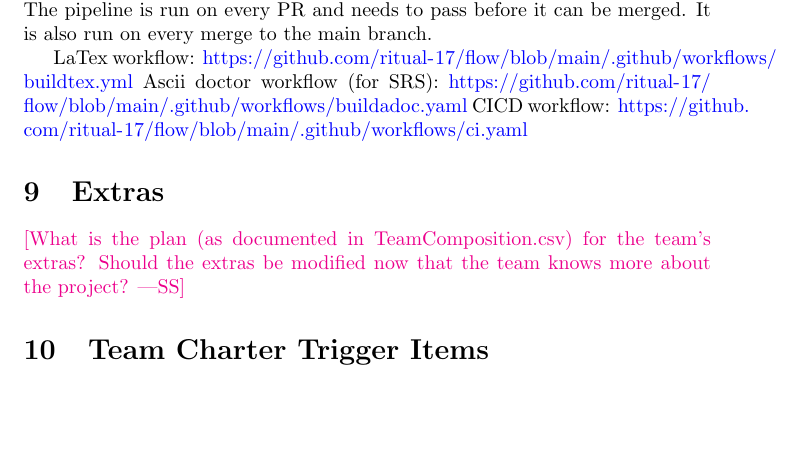
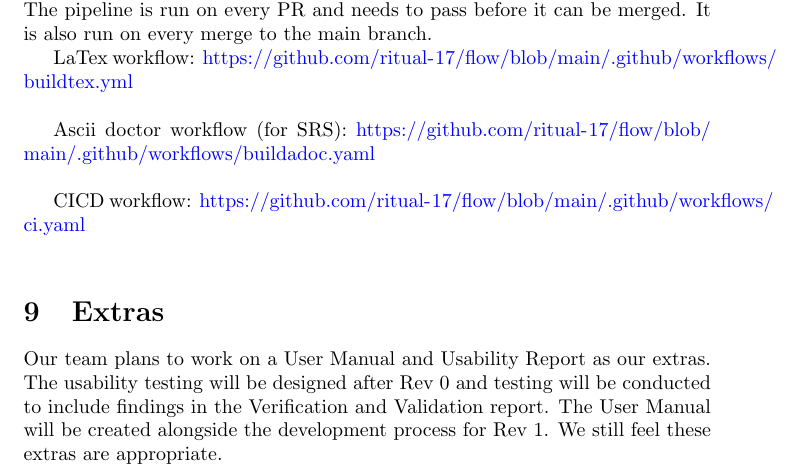
Before and after one commit to ritual-17/flow, a LaTeX document (docs/projMngmnt/Rev0_Productivity_Rep.tex): part of page 4 of 5, cut so that both start at the same text, the shorter picture padded with empty space. Compiled offline with pdfLaTeX.

Commit message:
346: Add extras section

```diff
--- a/docs/projMngmnt/Rev0_Productivity_Rep.tex
+++ b/docs/projMngmnt/Rev0_Productivity_Rep.tex
@@ -192,15 +192,19 @@ CI/CD is being used to compile, lint, format, and run tests on our codebase.
 The pipeline is run on every PR and needs to pass before it can be merged. It
 is also run on every merge to the main branch.
 
-LaTex workflow: \url{https://github.com/ritual-17/flow/blob/main/.github/workflows/buildtex.yml}
-Ascii doctor workflow (for SRS): \url{https://github.com/ritual-17/flow/blob/main/.github/workflows/buildadoc.yaml}
-CICD workflow: \url{https://github.com/ritual-17/flow/blob/main/.github/workflows/ci.yaml}
+LaTex workflow: \url{https://github.com/ritual-17/flow/blob/main/.github/workflows/buildtex.yml} \\
+
+Ascii doctor workflow (for SRS): \url{https://github.com/ritual-17/flow/blob/main/.github/workflows/buildadoc.yaml} \\
+
+CICD workflow: \url{https://github.com/ritual-17/flow/blob/main/.github/workflows/ci.yaml} \\
 
 \section{Extras}
 
-\wss{What is the plan (as documented in TeamComposition.csv) for the team's
-extras?  Should the extras be modified now that the team knows more about the
-project?}
+Our team plans to work on a User Manual and Usability Report as our extras. The
+usability testing will be designed after Rev 0 and testing will be conducted to
+include findings in the Verification and Validation report. The User Manual
+will be created alongside the development process for Rev 1. We still feel
+these extras are appropriate.
 
 \section{Team Charter Trigger Items}
 
```
